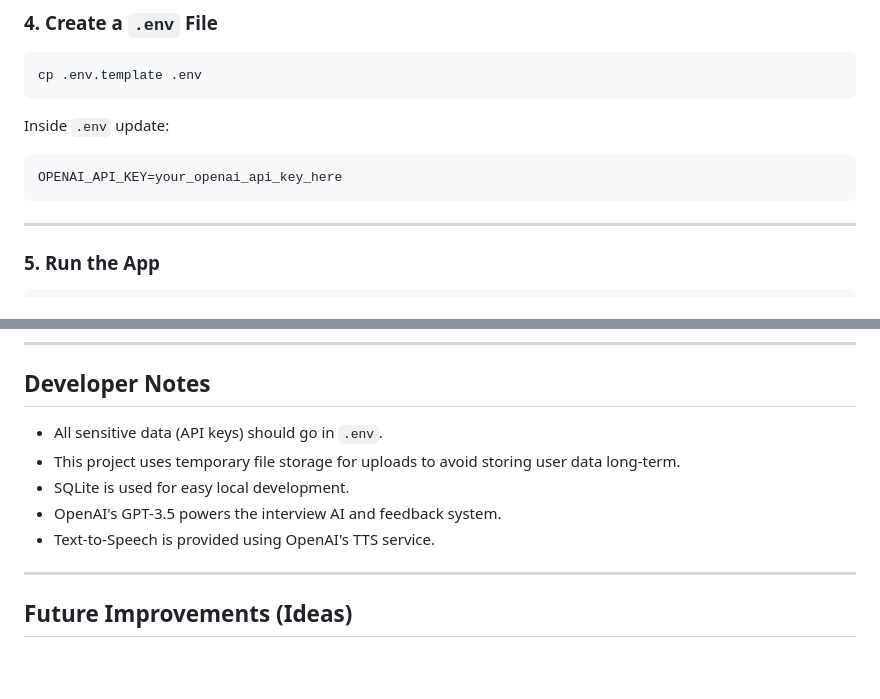
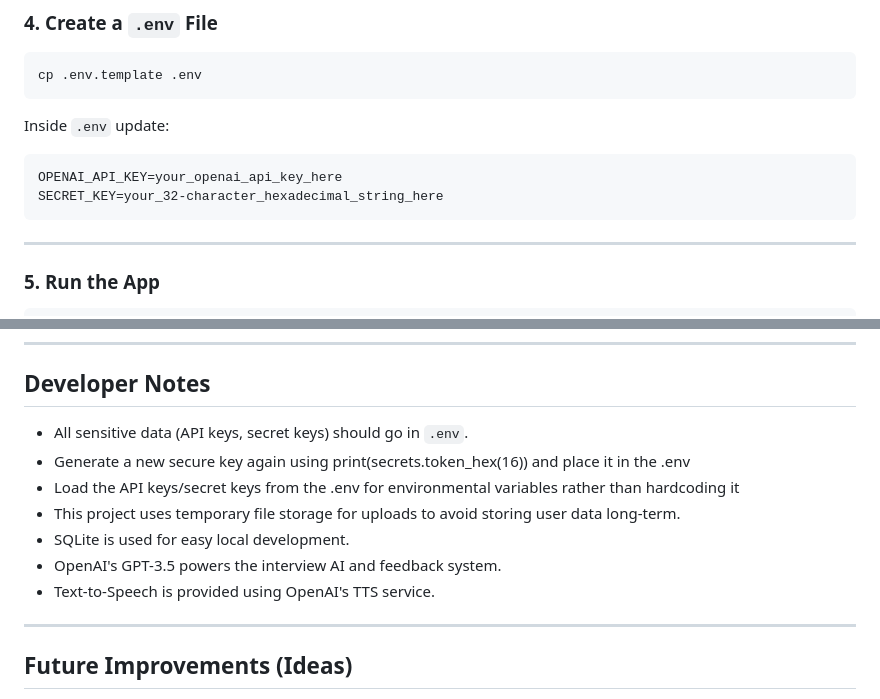
Before and after one commit to rockerjesse/mock-interview-ai, a Markdown page: README.md, 2 parts joined by grey strips. Rendered like a GitHub page; blank space fills up the shorter version.

````diff
--- a/README.md
+++ b/README.md
@@ -95,6 +95,7 @@ cp .env.template .env
 Inside `.env` update:
 ```
 OPENAI_API_KEY=your_openai_api_key_here
+SECRET_KEY=your_32-character_hexadecimal_string_here
 ```
 
 ---
@@ -126,11 +127,14 @@ http://localhost:5000
 
 ## Developer Notes
 
-- All sensitive data (API keys) should go in `.env`.
+- All sensitive data (API keys, secret keys) should go in `.env`.
+- Generate a new secure key again using print(secrets.token_hex(16)) and place it in the .env
+- Load the API keys/secret keys from the .env for environmental variables rather than hardcoding it
 - This project uses temporary file storage for uploads to avoid storing user data long-term.
 - SQLite is used for easy local development.
 - OpenAI's GPT-3.5 powers the interview AI and feedback system.
 - Text-to-Speech is provided using OpenAI's TTS service.
+
 
 ---
 
````
